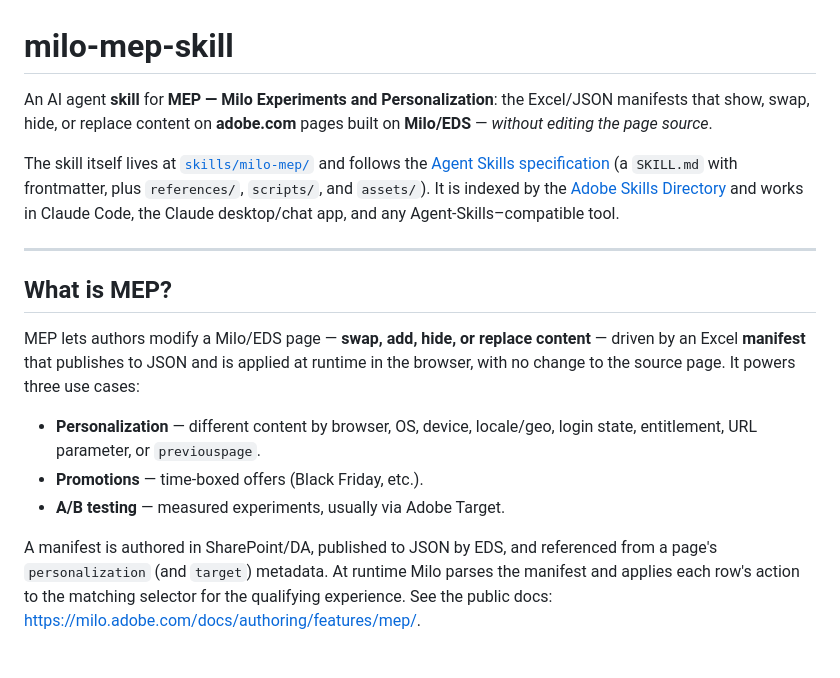
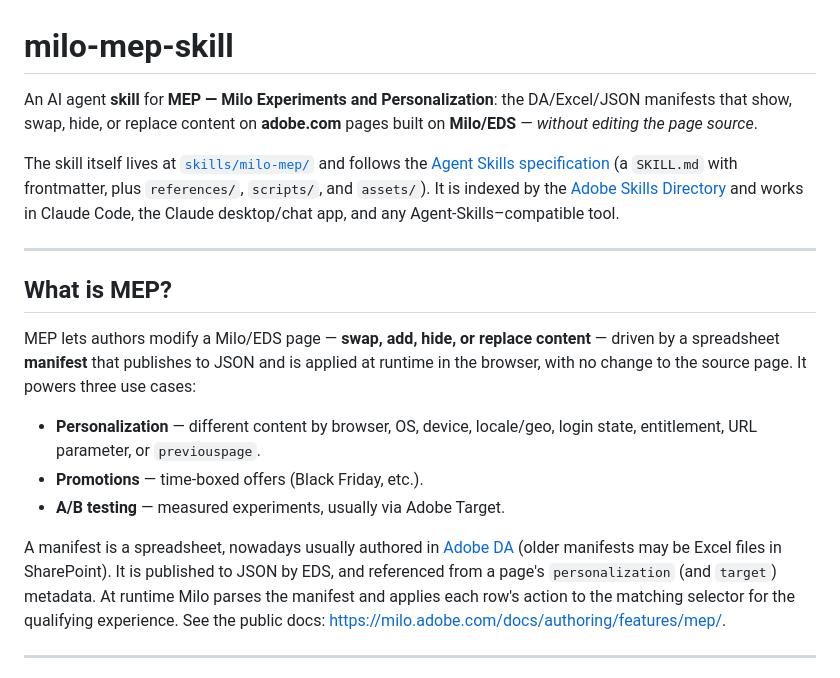
Before and after one commit to adobecom/milo-mep-skill, a Markdown page: README.md, the part around the change. GitHub-like rendering.

```diff
--- a/README.md
+++ b/README.md
@@ -1,7 +1,7 @@
 # milo-mep-skill
 
 An AI agent **skill** for **MEP — Milo Experiments and Personalization**: the
-Excel/JSON manifests that show, swap, hide, or replace content on **adobe.com**
+DA/Excel/JSON manifests that show, swap, hide, or replace content on **adobe.com**
 pages built on **Milo/EDS** — *without editing the page source*.
 
 The skill itself lives at [`skills/milo-mep/`](skills/milo-mep/) and follows the
@@ -15,7 +15,7 @@ Claude Code, the Claude desktop/chat app, and any Agent-Skills–compatible tool
 ## What is MEP?
 
 MEP lets authors modify a Milo/EDS page — **swap, add, hide, or replace
-content** — driven by an Excel **manifest** that publishes to JSON and is applied
+content** — driven by a spreadsheet **manifest** that publishes to JSON and is applied
 at runtime in the browser, with no change to the source page. It powers three
 use cases:
 
@@ -24,7 +24,9 @@ use cases:
 - **Promotions** — time-boxed offers (Black Friday, etc.).
 - **A/B testing** — measured experiments, usually via Adobe Target.
 
-A manifest is authored in SharePoint/DA, published to JSON by EDS, and referenced
+A manifest is a spreadsheet, nowadays usually authored in
+[Adobe DA](https://da.live/) (older manifests may be Excel files in SharePoint).
+It is published to JSON by EDS, and referenced
 from a page's `personalization` (and `target`) metadata. At runtime Milo parses
 the manifest and applies each row's action to the matching selector for the
 qualifying experience. See the public docs:
```
Also changed, not shown: skills/milo-mep/CHANGELOG.md (+2 -0 lines), skills/milo-mep/SKILL.md (+7 -6 lines).
